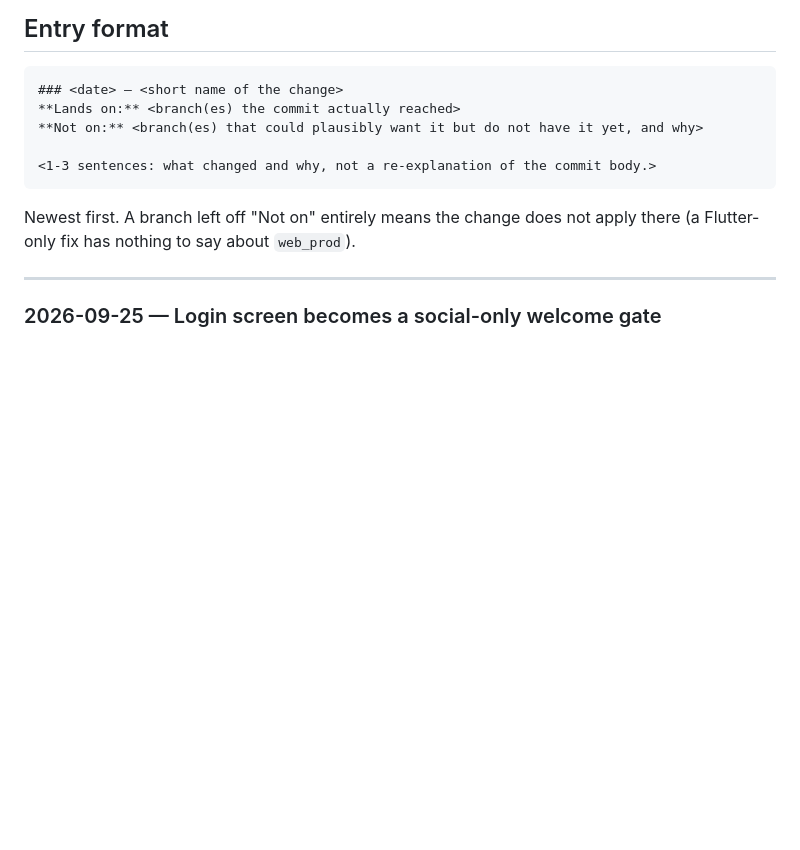
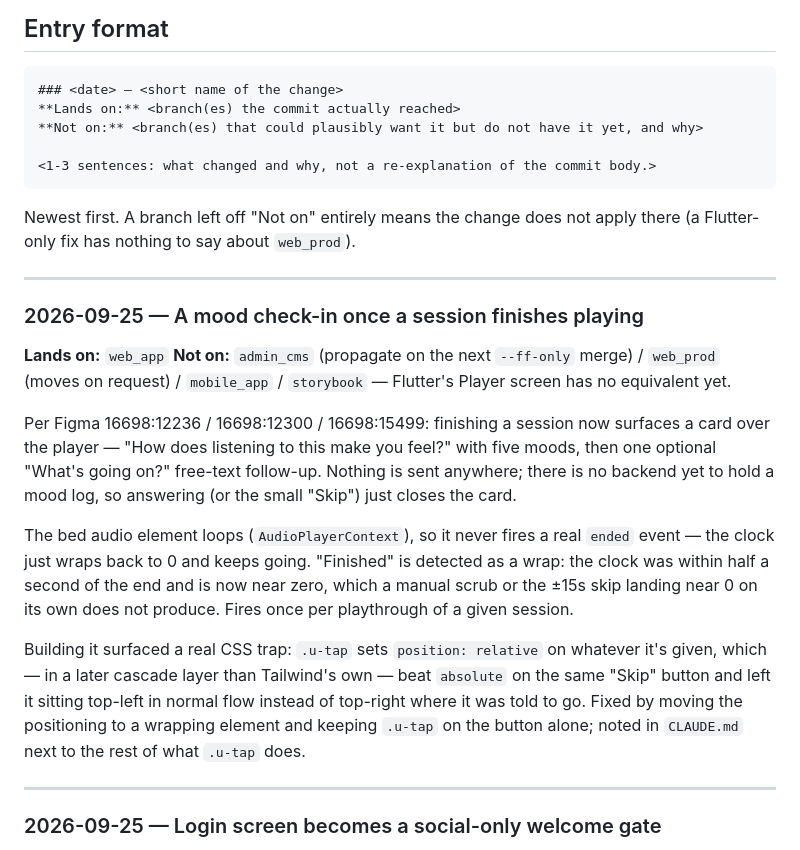
Before and after one commit to sandmanz26/aureliamobile, a Markdown page: docs/CHANGE-LOG.md, the part around the change. GitHub-like rendering; blank space fills up the shorter version.

Commit message:
Mirror CHANGE-LOG: Player mood check-in
No code change on this branch — brings the log up to date, keeping this
branch's own vercel.json entry in its chronological place.

Co-Authored-By: Claude Sonnet 5 <noreply@anthropic.com>
Claude-Session: https://claude.ai/code/session_01Je1v64McNyB6XEu6gFgM4C

```diff
--- a/docs/CHANGE-LOG.md
+++ b/docs/CHANGE-LOG.md
@@ -28,6 +28,34 @@ every time — that is the whole point of it existing.
 
 Newest first. A branch left off "Not on" entirely means the change does not
 apply there (a Flutter-only fix has nothing to say about `web_prod`).
+
+---
+
+### 2026-09-25 — A mood check-in once a session finishes playing
+
+**Lands on:** `web_app`
+**Not on:** `admin_cms` (propagate on the next `--ff-only` merge) / `web_prod`
+(moves on request) / `mobile_app` / `storybook` — Flutter's Player screen has
+no equivalent yet.
+
+Per Figma 16698:12236 / 16698:12300 / 16698:15499: finishing a session now
+surfaces a card over the player — "How does listening to this make you
+feel?" with five moods, then one optional "What's going on?" free-text
+follow-up. Nothing is sent anywhere; there is no backend yet to hold a mood
+log, so answering (or the small "Skip") just closes the card.
+
+The bed audio element loops (`AudioPlayerContext`), so it never fires a real
+`ended` event — the clock just wraps back to 0 and keeps going. "Finished"
+is detected as a wrap: the clock was within half a second of the end and is
+now near zero, which a manual scrub or the ±15s skip landing near 0 on its
+own does not produce. Fires once per playthrough of a given session.
+
+Building it surfaced a real CSS trap: `.u-tap` sets `position: relative` on
+whatever it's given, which — in a later cascade layer than Tailwind's own —
+beat `absolute` on the same "Skip" button and left it sitting top-left in
+normal flow instead of top-right where it was told to go. Fixed by moving
+the positioning to a wrapping element and keeping `.u-tap` on the button
+alone; noted in `CLAUDE.md` next to the rest of what `.u-tap` does.
 
 ---
 
```
